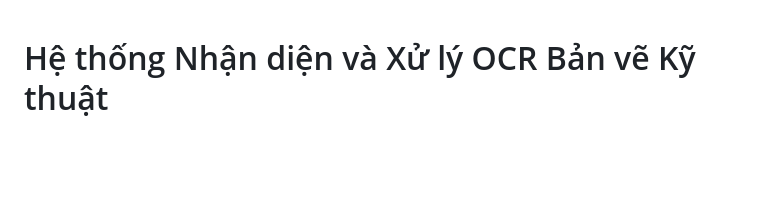
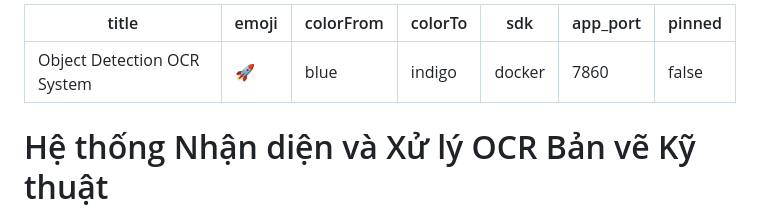
Before and after one commit to tuanahkieu/Object-Detection-OCR-System, a Markdown page: README.md, the part around the change. Rendered like a GitHub page; blank space fills up the shorter version.

Commit message:
Add Hugging Face config block

```diff
--- a/README.md
+++ b/README.md
@@ -1,3 +1,13 @@
+---
+title: Object Detection OCR System
+emoji: 🚀
+colorFrom: blue
+colorTo: indigo
+sdk: docker
+app_port: 7860
+pinned: false
+---
+
 # Hệ thống Nhận diện và Xử lý OCR Bản vẽ Kỹ thuật
 
 Hệ thống được thiết kế để tự động nhận diện các thành phần trong bản vẽ kỹ thuật (PartDrawing, Note, Table), cắt rời các vùng (crop), và thực thi bóc tách văn bản (OCR) nhằm phân tích thiết kế một cách nhanh chóng và chính xác.
```
